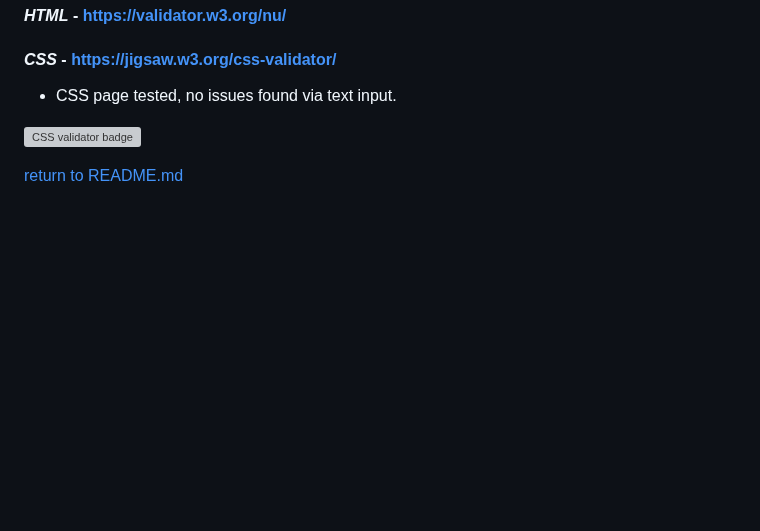
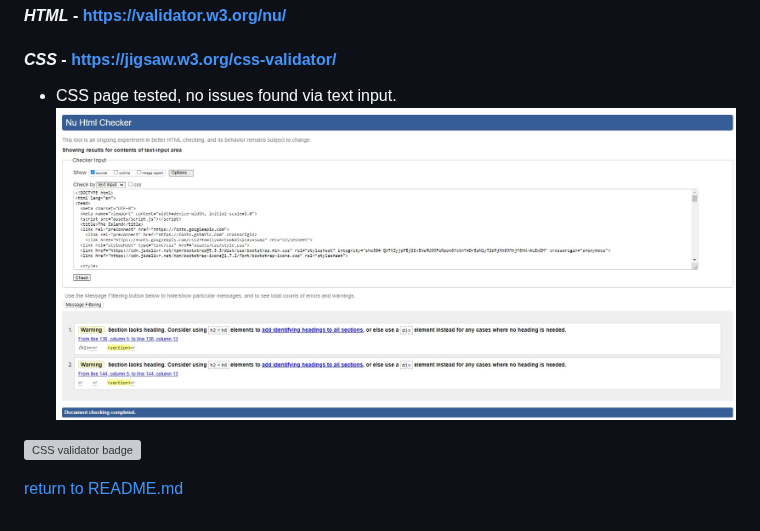
Before and after one commit to lightermanuk/Milestone-project-1, a Markdown page: testing.md, the part around the change. Rendered like a GitHub page; blank space fills up the shorter version; grey boxes are pictures that could not be loaded.

```diff
--- a/testing.md
+++ b/testing.md
@@ -81,6 +81,7 @@ Below is a list of bugs I found during the development process by testing myself
 #### ***CSS*** - https://jigsaw.w3.org/css-validator/
 
 * CSS page tested, no issues found via text input.
+  ![Screenshot of W3C Validator](docs/automated_testing/touristattractionshtmlcheckersnip.jpg)
 
 ![CSS validator badge](https://jigsaw.w3.org/css-validator/images/vcss)
 
```
